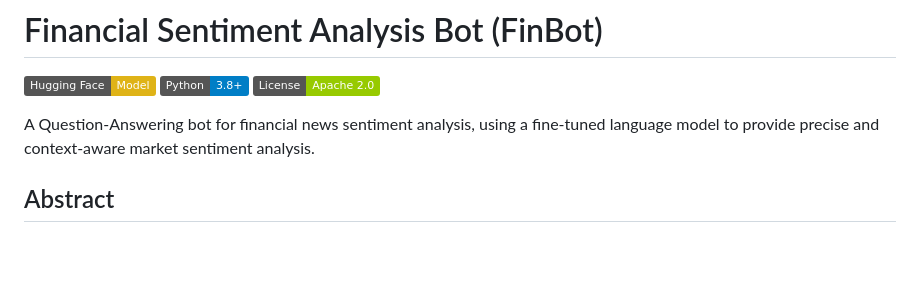
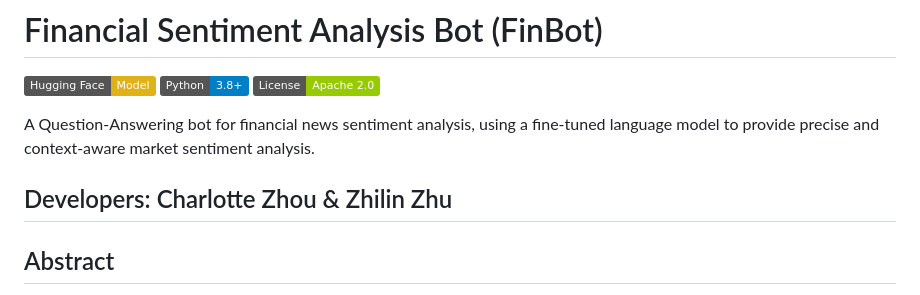
Before and after one commit to jialeCharloote/finbot, a Markdown page: README.md, the part around the change. Rendered like a GitHub page; badges without logos; blank space fills up the shorter version.

```diff
--- a/README.md
+++ b/README.md
@@ -5,6 +5,9 @@
 [![License](https://img.shields.io/badge/License-Apache%202.0-green.svg)](LICENSE)
 
 A Question-Answering bot for financial news sentiment analysis, using a fine-tuned language model to provide precise and context-aware market sentiment analysis.
+
+## Developers: Charlotte Zhou & Zhilin Zhu
+
 
 ## Abstract
 
```
